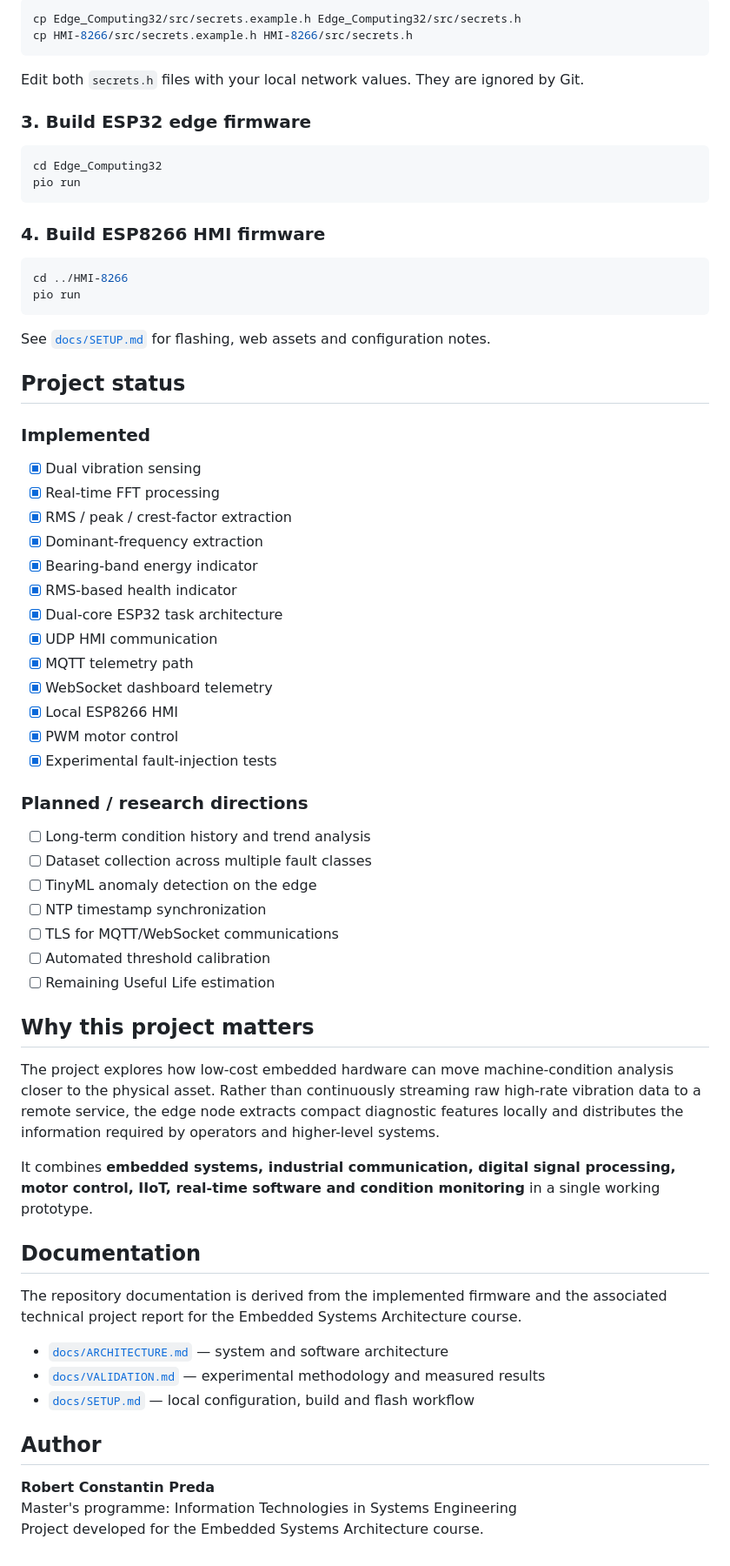
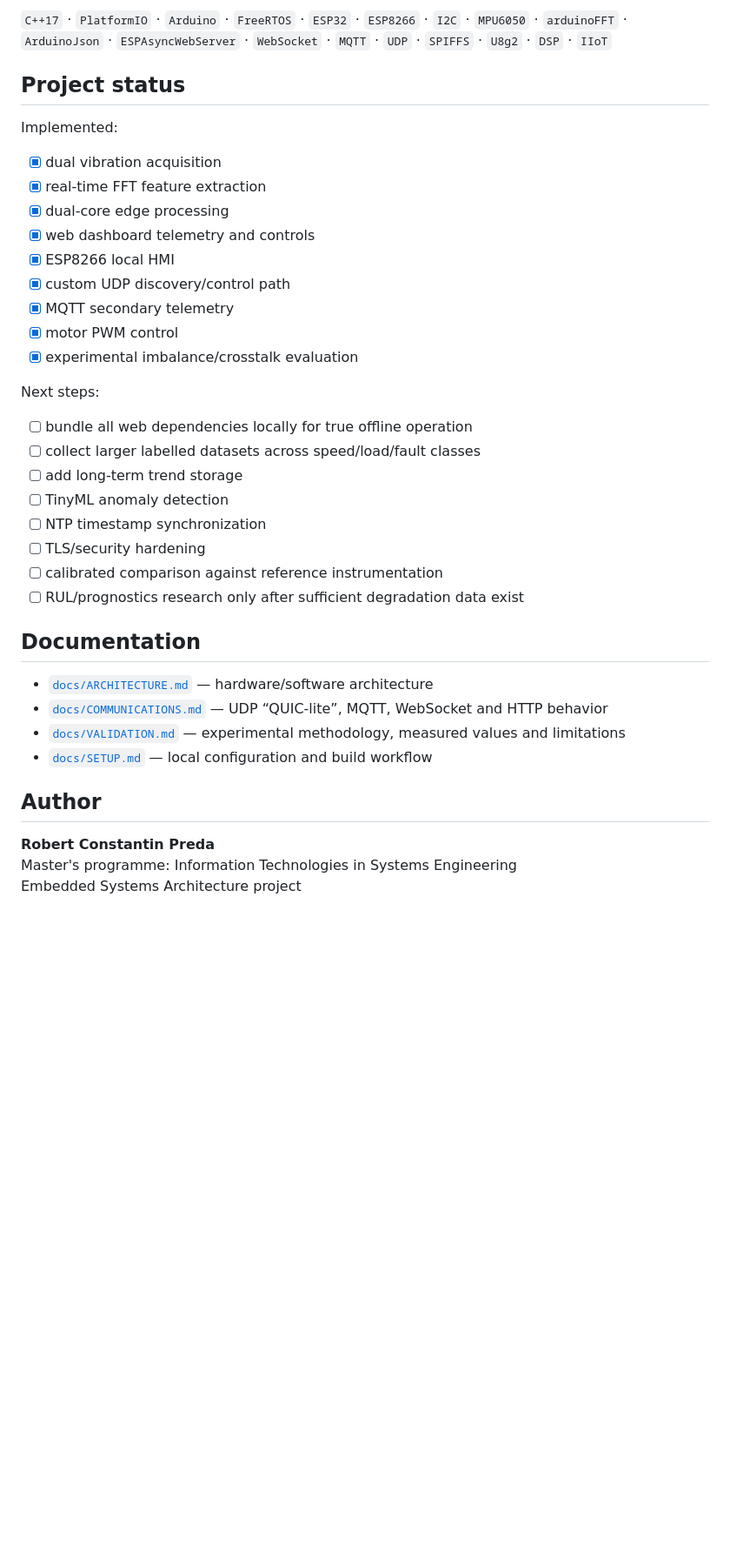
Before and after one commit to onibrute/DC-Motor-Predictive-Maintenance, a Markdown page: README.md, the part around one of its changes. Shown at 87% size. Drawn GitHub-style; blank space fills up the shorter version.

Commit message:
Strengthen README with verified architecture, protocol, visuals and validation

````diff
--- a/README.md
+++ b/README.md
@@ -257,71 +186,40 @@ The repository does not require Wi-Fi credentials to be committed.
 
-```bash
-cp Edge_Computing32/src/secrets.example.h Edge_Computing32/src/secrets.h
-cp HMI-8266/src/secrets.example.h HMI-8266/src/secrets.h
-```
-
-Edit both `secrets.h` files with your local network values. They are ignored by Git.
-
-### 3. Build ESP32 edge firmware
-
-```bash
-cd Edge_Computing32
-pio run
-```
-
-### 4. Build ESP8266 HMI firmware
-
-```bash
-cd ../HMI-8266
-pio run
-```
-
-See [`docs/SETUP.md`](docs/SETUP.md) for flashing, web assets and configuration notes.
+`C++17` · `PlatformIO` · `Arduino` · `FreeRTOS` · `ESP32` · `ESP8266` · `I2C` · `MPU6050` · `arduinoFFT` · `ArduinoJson` · `ESPAsyncWebServer` · `WebSocket` · `MQTT` · `UDP` · `SPIFFS` · `U8g2` · `DSP` · `IIoT`
 
 ## Project status
 
-### Implemented
+Implemented:
 
-- [x] Dual vibration sensing
-- [x] Real-time FFT processing
-- [x] RMS / peak / crest-factor extraction
-- [x] Dominant-frequency extraction
-- [x] Bearing-band energy indicator
-- [x] RMS-based health indicator
-- [x] Dual-core ESP32 task architecture
-- [x] UDP HMI communication
-- [x] MQTT telemetry path
-- [x] WebSocket dashboard telemetry
-- [x] Local ESP8266 HMI
-- [x] PWM motor control
-- [x] Experimental fault-injection tests
+- [x] dual vibration acquisition
+- [x] real-time FFT feature extraction
+- [x] dual-core edge processing
+- [x] web dashboard telemetry and controls
+- [x] ESP8266 local HMI
+- [x] custom UDP discovery/control path
+- [x] MQTT secondary telemetry
+- [x] motor PWM control
+- [x] experimental imbalance/crosstalk evaluation
 
-### Planned / research directions
+Next steps:
 
-- [ ] Long-term condition history and trend analysis
-- [ ] Dataset collection across multiple fault classes
-- [ ] TinyML anomaly detection on the edge
+- [ ] bundle all web dependencies locally for true offline operation
+- [ ] collect larger labelled datasets across speed/load/fault classes
+- [ ] add long-term trend storage
+- [ ] TinyML anomaly detection
 - [ ] NTP timestamp synchronization
-- [ ] TLS for MQTT/WebSocket communications
-- [ ] Automated threshold calibration
-- [ ] Remaining Useful Life estimation
-
-## Why this project matters
-
-The project explores how low-cost embedded hardware can move machine-condition analysis closer to the physical asset. Rather than continuously streaming raw high-rate vibration data to a remote service, the edge node extracts compact diagnostic features locally and distributes the information required by operators and higher-level systems.
-
-It combines **embedded systems, industrial communication, digital signal processing, motor control, IIoT, real-time software and condition monitoring** in a single working prototype.
+- [ ] TLS/security hardening
+- [ ] calibrated comparison against reference instrumentation
+- [ ] RUL/prognostics research only after sufficient degradation data exist
 
 ## Documentation
 
-The repository documentation is derived from the implemented firmware and the associated technical project report for the Embedded Systems Architecture course.
-
-- [`docs/ARCHITECTURE.md`](docs/ARCHITECTURE.md) — system and software architecture
-- [`docs/VALIDATION.md`](docs/VALIDATION.md) — experimental methodology and measured results
-- [`docs/SETUP.md`](docs/SETUP.md) — local configuration, build and flash workflow
+- [`docs/ARCHITECTURE.md`](docs/ARCHITECTURE.md) — hardware/software architecture
+- [`docs/COMMUNICATIONS.md`](docs/COMMUNICATIONS.md) — UDP “QUIC-lite”, MQTT, WebSocket and HTTP behavior
+- [`docs/VALIDATION.md`](docs/VALIDATION.md) — experimental methodology, measured values and limitations
+- [`docs/SETUP.md`](docs/SETUP.md) — local configuration and build workflow
 
 ## Author
 
 **Robert Constantin Preda**
 Master's programme: Information Technologies in Systems Engineering
-Project developed for the Embedded Systems Architecture course.
+Embedded Systems Architecture project
````
Also changed, not shown: other parts of README.md (+127 -198 lines).
